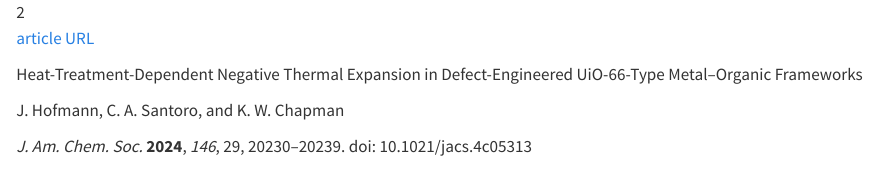
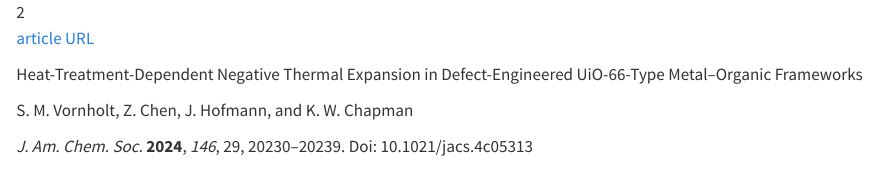
Before and after one commit to HofmannJ588/Web1, a Quarto document (Publication/02_2024_uio/entry.qmd): the page in a window 1100 px wide, from its top. Rendered offline with R 4.5, knitr and Pandoc in place of Quarto, with nearby package versions.

Commit message:
Update entry.qmd

```diff
--- a/Publication/02_2024_uio/entry.qmd
+++ b/Publication/02_2024_uio/entry.qmd
@@ -10,9 +10,9 @@ article URL <i class="bi bi-box-arrow-up-right"></i>
 ::: {.pub-cite-col}
 <span class="pub-title-text">Heat-Treatment-Dependent Negative Thermal Expansion in Defect-Engineered UiO-66-Type Metal–Organic Frameworks</span>
 
-<span class="me-underline">J. Hofmann</span>, C. A. Santoro, and K. W. Chapman
+S. M. Vornholt, Z. Chen, <span class="me-underline">J. Hofmann</span>, and K. W. Chapman
 
-*J. Am. Chem. Soc.* **2024**, *146*, 29, 20230–20239. doi: 10.1021/jacs.4c05313
+*J. Am. Chem. Soc.* **2024**, *146*, 29, 20230–20239. Doi: 10.1021/jacs.4c05313
 :::
 
 ::: {.pub-image-col}
```
